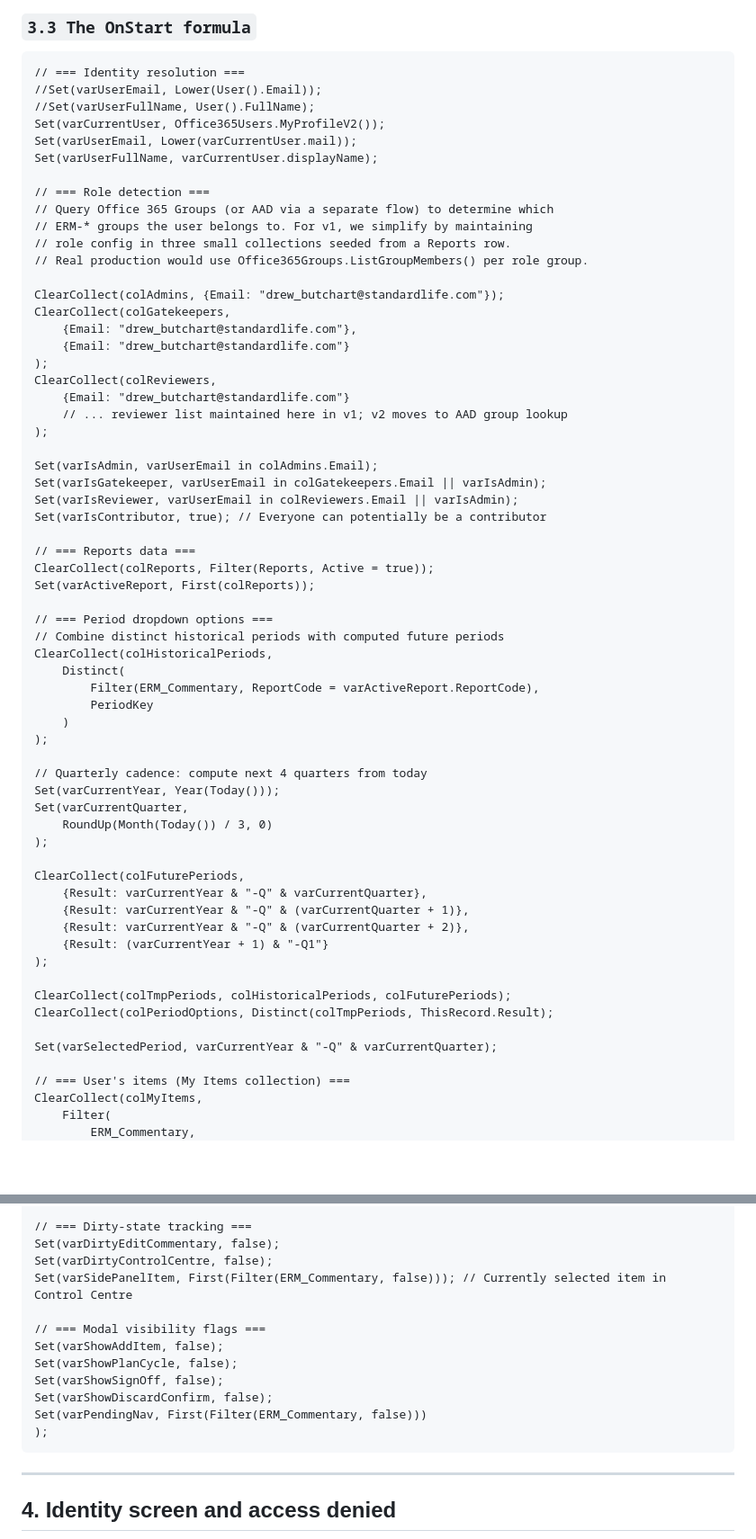
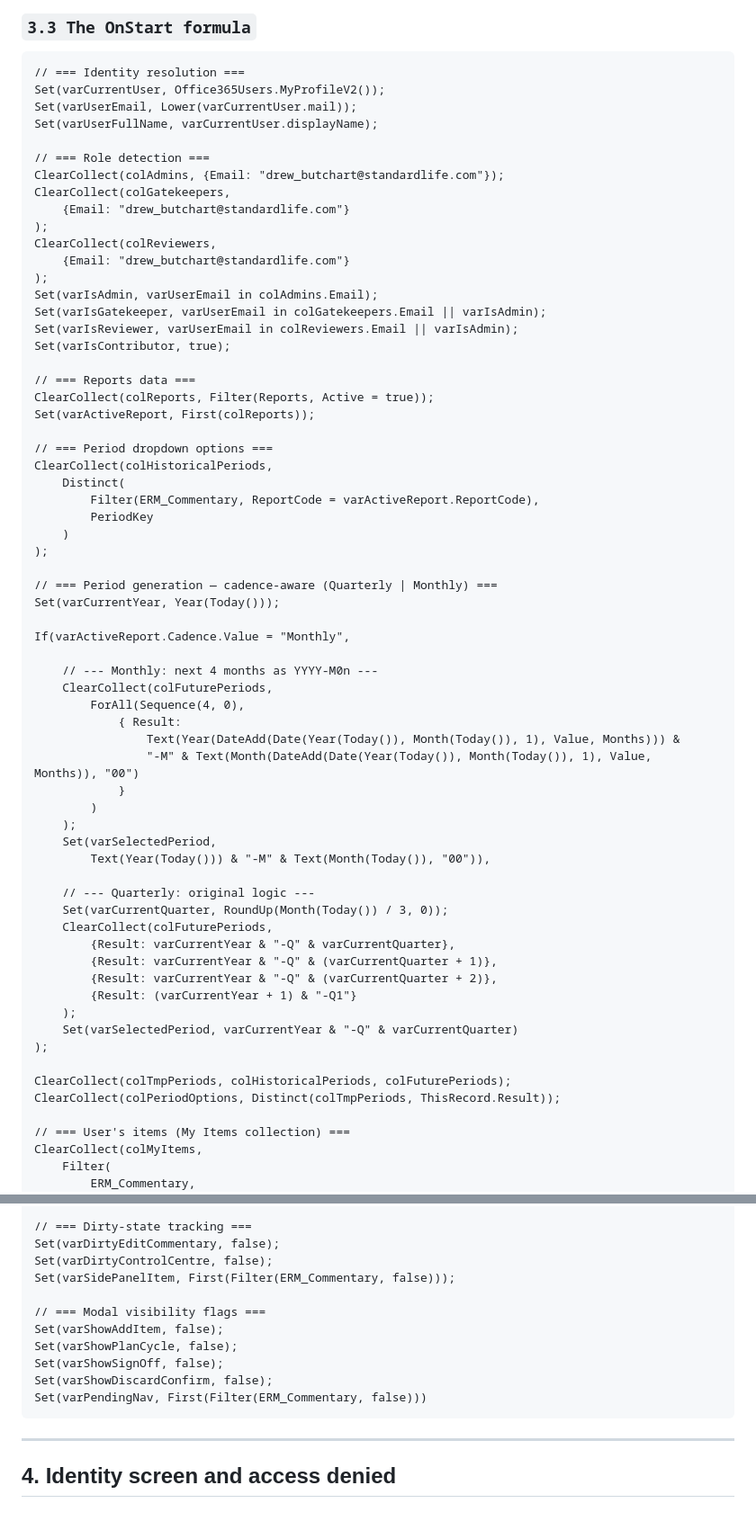
Before and after one commit to Drewsif95-Intuita/erm-crr-board-pack, a Markdown page: powerAppCode.md, 2 parts joined by grey strips. Shown at 90% size. GitHub-like rendering; blank space fills up the shorter version.

````diff
--- a/powerAppCode.md
+++ b/powerAppCode.md
@@ -14,39 +14,28 @@ Companion to the *Power Apps Build Guide (Step-by-Step v2)*. Every Power Fx and
 
 ```powerfx
 // === Identity resolution ===
-//Set(varUserEmail, Lower(User().Email));
-//Set(varUserFullName, User().FullName);
 Set(varCurrentUser, Office365Users.MyProfileV2());
 Set(varUserEmail, Lower(varCurrentUser.mail));
 Set(varUserFullName, varCurrentUser.displayName);
 
 // === Role detection ===
-// Query Office 365 Groups (or AAD via a separate flow) to determine which
-// ERM-* groups the user belongs to. For v1, we simplify by maintaining
-// role config in three small collections seeded from a Reports row.
-// Real production would use Office365Groups.ListGroupMembers() per role group.
-
 ClearCollect(colAdmins, {Email: "drew_butchart@standardlife.com"});
 ClearCollect(colGatekeepers,
-    {Email: "drew_butchart@standardlife.com"},
     {Email: "drew_butchart@standardlife.com"}
 );
 ClearCollect(colReviewers,
     {Email: "drew_butchart@standardlife.com"}
-    // ... reviewer list maintained here in v1; v2 moves to AAD group lookup
 );
-
 Set(varIsAdmin, varUserEmail in colAdmins.Email);
 Set(varIsGatekeeper, varUserEmail in colGatekeepers.Email || varIsAdmin);
 Set(varIsReviewer, varUserEmail in colReviewers.Email || varIsAdmin);
-Set(varIsContributor, true); // Everyone can potentially be a contributor
+Set(varIsContributor, true);
 
 // === Reports data ===
 ClearCollect(colReports, Filter(Reports, Active = true));
 Set(varActiveReport, First(colReports));
 
 // === Period dropdown options ===
-// Combine distinct historical periods with computed future periods
 ClearCollect(colHistoricalPeriods,
     Distinct(
         Filter(ERM_Commentary, ReportCode = varActiveReport.ReportCode),
@@ -54,23 +43,36 @@ ClearCollect(colHistoricalPeriods,
     )
 );
 
-// Quarterly cadence: compute next 4 quarters from today
+// === Period generation — cadence-aware (Quarterly | Monthly) ===
 Set(varCurrentYear, Year(Today()));
-Set(varCurrentQuarter,
-    RoundUp(Month(Today()) / 3, 0)
-);
 
-ClearCollect(colFuturePeriods,
-    {Result: varCurrentYear & "-Q" & varCurrentQuarter},
-    {Result: varCurrentYear & "-Q" & (varCurrentQuarter + 1)},
-    {Result: varCurrentYear & "-Q" & (varCurrentQuarter + 2)},
-    {Result: (varCurrentYear + 1) & "-Q1"}
+If(varActiveReport.Cadence.Value = "Monthly",
+
+    // --- Monthly: next 4 months as YYYY-M0n ---
+    ClearCollect(colFuturePeriods,
+        ForAll(Sequence(4, 0),
+            { Result:
+                Text(Year(DateAdd(Date(Year(Today()), Month(Today()), 1), Value, Months))) &
+                "-M" & Text(Month(DateAdd(Date(Year(Today()), Month(Today()), 1), Value, Months)), "00")
+            }
+        )
+    );
+    Set(varSelectedPeriod,
+        Text(Year(Today())) & "-M" & Text(Month(Today()), "00")),
+
+    // --- Quarterly: original logic ---
+    Set(varCurrentQuarter, RoundUp(Month(Today()) / 3, 0));
+    ClearCollect(colFuturePeriods,
+        {Result: varCurrentYear & "-Q" & varCurrentQuarter},
+        {Result: varCurrentYear & "-Q" & (varCurrentQuarter + 1)},
+        {Result: varCurrentYear & "-Q" & (varCurrentQuarter + 2)},
+        {Result: (varCurrentYear + 1) & "-Q1"}
+    );
+    Set(varSelectedPeriod, varCurrentYear & "-Q" & varCurrentQuarter)
 );
 
 ClearCollect(colTmpPeriods, colHistoricalPeriods, colFuturePeriods);
-ClearCollect(colPeriodOptions, Distinct(colTmpPeriods, ThisRecord.Result);
-
-Set(varSelectedPeriod, varCurrentYear & "-Q" & varCurrentQuarter);
+ClearCollect(colPeriodOptions, Distinct(colTmpPeriods, ThisRecord.Result));
 
 // === User's items (My Items collection) ===
 ClearCollect(colMyItems,
@@ -107,7 +109,7 @@ If(varIsGatekeeper,
 // === Dirty-state tracking ===
 Set(varDirtyEditCommentary, false);
 Set(varDirtyControlCentre, false);
-Set(varSidePanelItem, First(Filter(ERM_Commentary, false))); // Currently selected item in Control Centre
+Set(varSidePanelItem, First(Filter(ERM_Commentary, false)));
 
 // === Modal visibility flags ===
 Set(varShowAddItem, false);
@@ -115,7 +117,6 @@ Set(varShowPlanCycle, false);
 Set(varShowSignOff, false);
 Set(varShowDiscardConfirm, false);
 Set(varPendingNav, First(Filter(ERM_Commentary, false)))
-);
 ```
 
 ---
````
